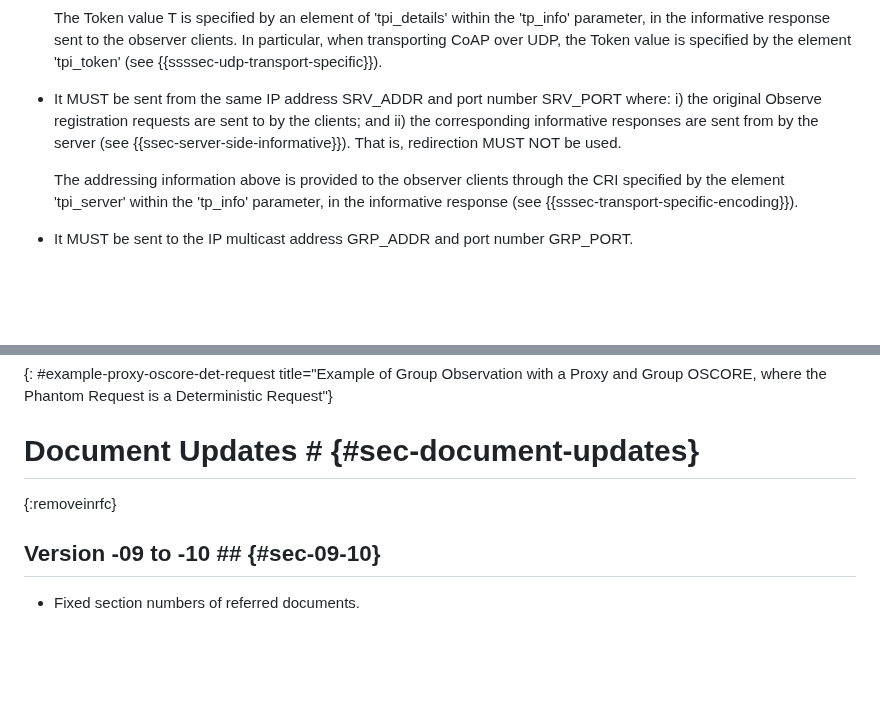
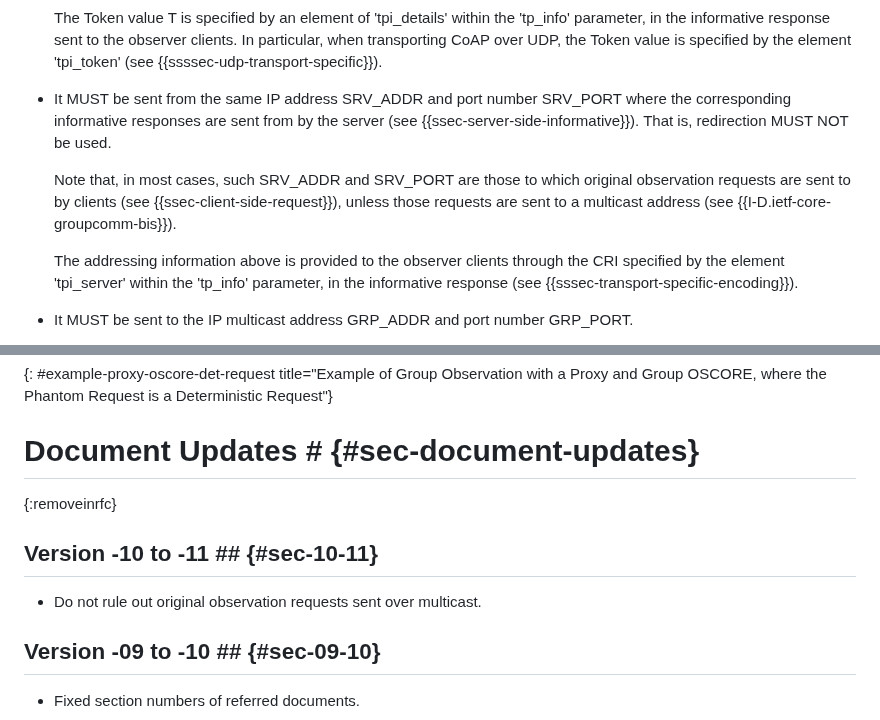
Before and after one commit to core-wg/observe-multicast-notifications, a Markdown page: draft-ietf-core-observe-multicast-notifications.md, 2 parts joined by grey strips. Rendered like a GitHub page; blank space fills up the shorter version.

Commit message:
Do not rule out original observation requests sent over multicast

```diff
--- a/draft-ietf-core-observe-multicast-notifications.md
+++ b/draft-ietf-core-observe-multicast-notifications.md
@@ -425,7 +425,9 @@ Upon a change in the status of the target resource under group observation, the
 
   The Token value T is specified by an element of 'tpi_details' within the 'tp_info' parameter, in the informative response sent to the observer clients. In particular, when transporting CoAP over UDP, the Token value is specified by the element 'tpi_token' (see {{ssssec-udp-transport-specific}}).
 
-* It MUST be sent from the same IP address SRV_ADDR and port number SRV_PORT where: i) the original Observe registration requests are sent to by the clients; and ii) the corresponding informative responses are sent from by the server (see {{ssec-server-side-informative}}). That is, redirection MUST NOT be used.
+* It MUST be sent from the same IP address SRV_ADDR and port number SRV_PORT where the corresponding informative responses are sent from by the server (see {{ssec-server-side-informative}}). That is, redirection MUST NOT be used.
+
+  Note that, in most cases, such SRV_ADDR and SRV_PORT are those to which original observation requests are sent to by clients (see {{ssec-client-side-request}}), unless those requests are sent to a multicast address (see {{I-D.ietf-core-groupcomm-bis}}).
 
   The addressing information above is provided to the observer clients through the CRI specified by the element 'tpi_server' within the 'tp_info' parameter, in the informative response (see {{sssec-transport-specific-encoding}}).
 
@@ -2398,6 +2400,10 @@ C1      C2      P         S
 # Document Updates # {#sec-document-updates}
 {:removeinrfc}
 
+## Version -10 to -11 ## {#sec-10-11}
+
+* Do not rule out original observation requests sent over multicast.
+
 ## Version -09 to -10 ## {#sec-09-10}
 
 * Fixed section numbers of referred documents.
```
